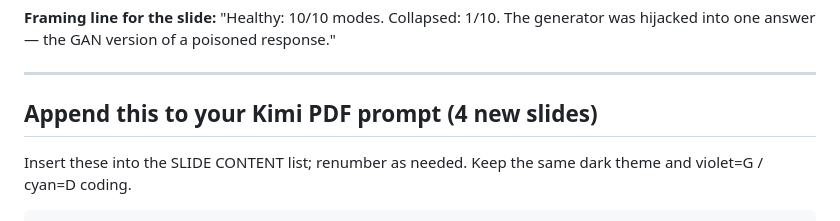
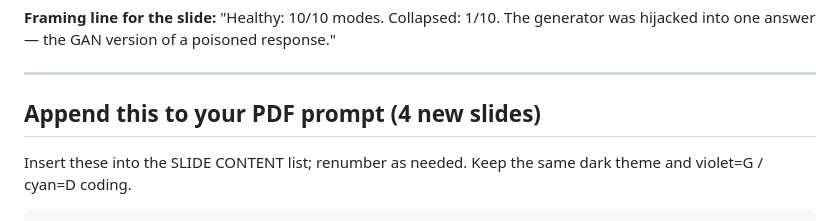
Before and after one commit to rpaut03l/gan-mode-collapse-demo-grp-1-iit-j, a Markdown page: notes/mode_collapse_addendum.md, the part around the change. Drawn GitHub-style.

```diff
--- a/notes/mode_collapse_addendum.md
+++ b/notes/mode_collapse_addendum.md
@@ -161,7 +161,7 @@ def mode_coverage(generator, classifier, z_dim, n=1000, device="cpu"):
 
 ---
 
-## Append this to your Kimi PDF prompt (4 new slides)
+## Append this to your PDF prompt (4 new slides)
 
 Insert these into the SLIDE CONTENT list; renumber as needed. Keep the same dark theme and violet=G / cyan=D coding.
 
```
